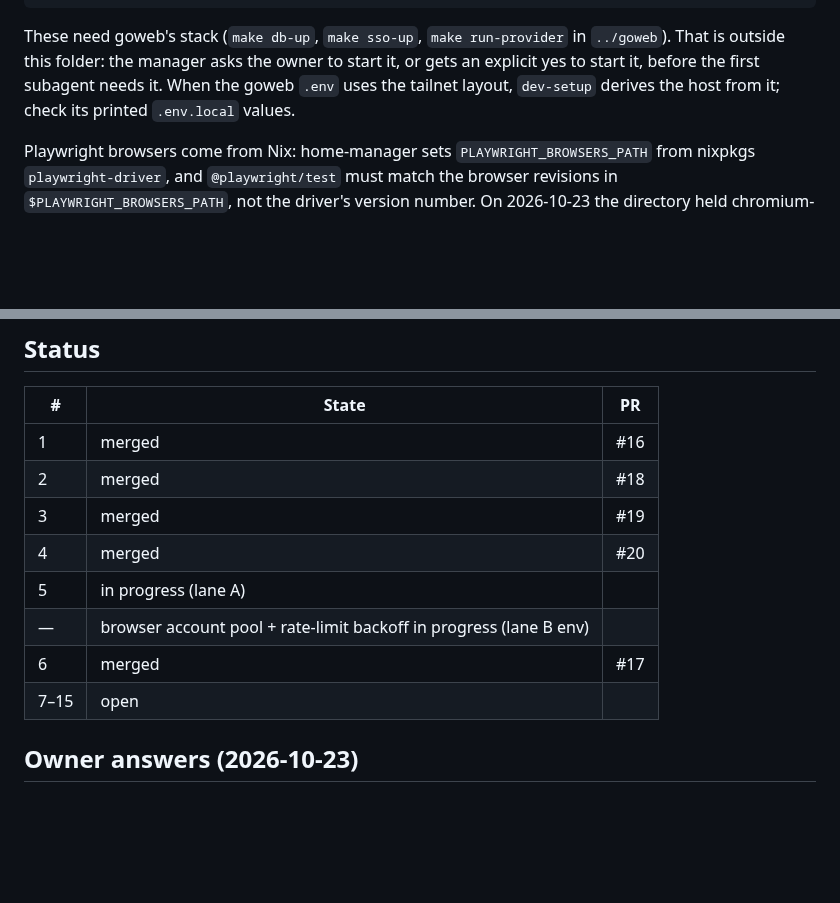
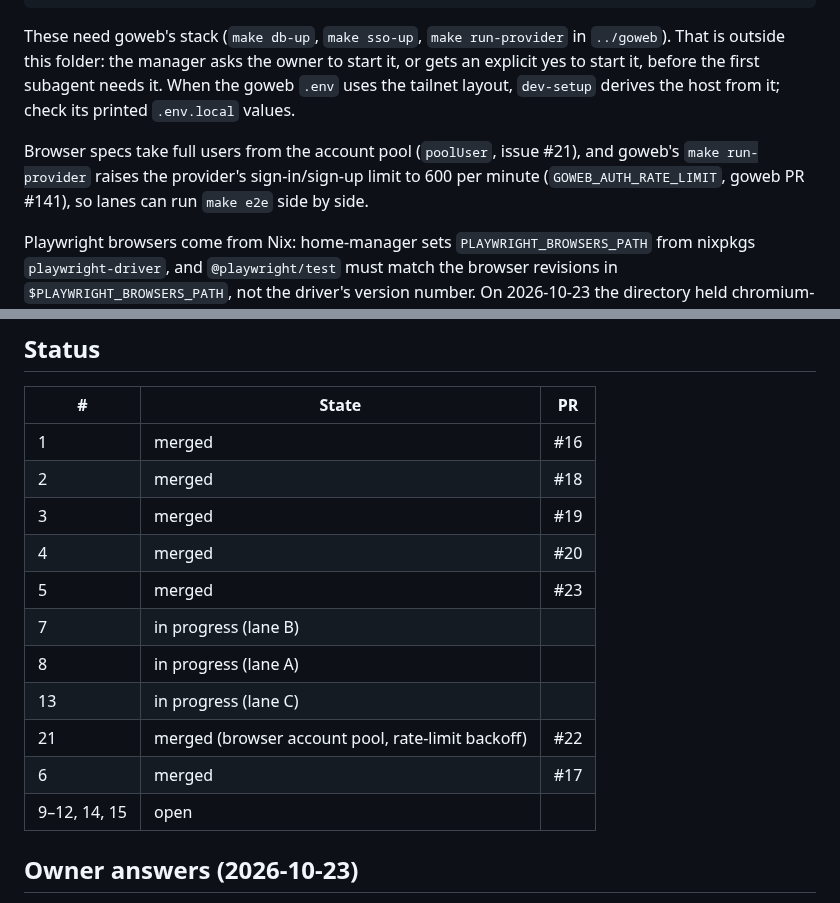
Before and after one commit to tewecske/calbooker, a Markdown page: docs/plan.md, 2 parts joined by grey strips. Rendered like a GitHub page; blank space fills up the shorter version.

Commit message:
docs(plan): #5 and #21 merged; #7, #8, #13 started
Co-Authored-By: Claude Opus 5.5 <noreply@anthropic.com>
Claude-Session: https://claude.ai/code/session_017T5huEtgheMSVjKfJxrLMC

```diff
--- a/docs/plan.md
+++ b/docs/plan.md
@@ -111,6 +111,11 @@ it, or gets an explicit yes to start it, before the first subagent needs it.
 When the goweb `.env` uses the tailnet layout, `dev-setup` derives the host
 from it; check its printed `.env.local` values.
 
+Browser specs take full users from the account pool (`poolUser`, issue #21),
+and goweb's `make run-provider` raises the provider's sign-in/sign-up limit to
+600 per minute (`GOWEB_AUTH_RATE_LIMIT`, goweb PR #141), so lanes can run
+`make e2e` side by side.
+
 Playwright browsers come from Nix: home-manager sets
 `PLAYWRIGHT_BROWSERS_PATH` from nixpkgs `playwright-driver`, and
 `@playwright/test` must match the browser revisions in
@@ -154,10 +159,13 @@ Progress is in the Status table below. The original first steps were:
 | 2 | merged | #18 |
 | 3 | merged | #19 |
 | 4 | merged | #20 |
-| 5 | in progress (lane A) | |
-| — | browser account pool + rate-limit backoff in progress (lane B env) | |
+| 5 | merged | #23 |
+| 7 | in progress (lane B) | |
+| 8 | in progress (lane A) | |
+| 13 | in progress (lane C) | |
+| 21 | merged (browser account pool, rate-limit backoff) | #22 |
 | 6 | merged | #17 |
-| 7–15 | open | |
+| 9–12, 14, 15 | open | |
 
 ## Owner answers (2026-10-23)
 
```
